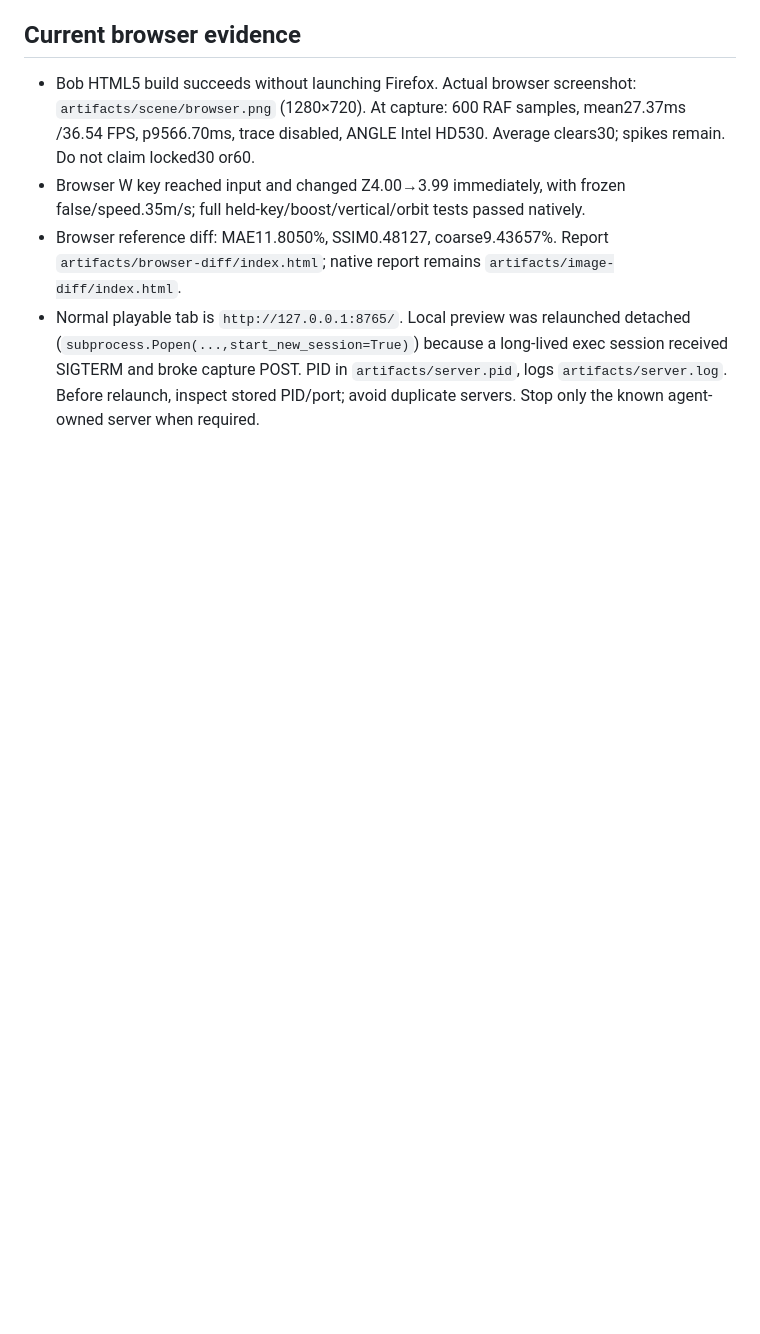
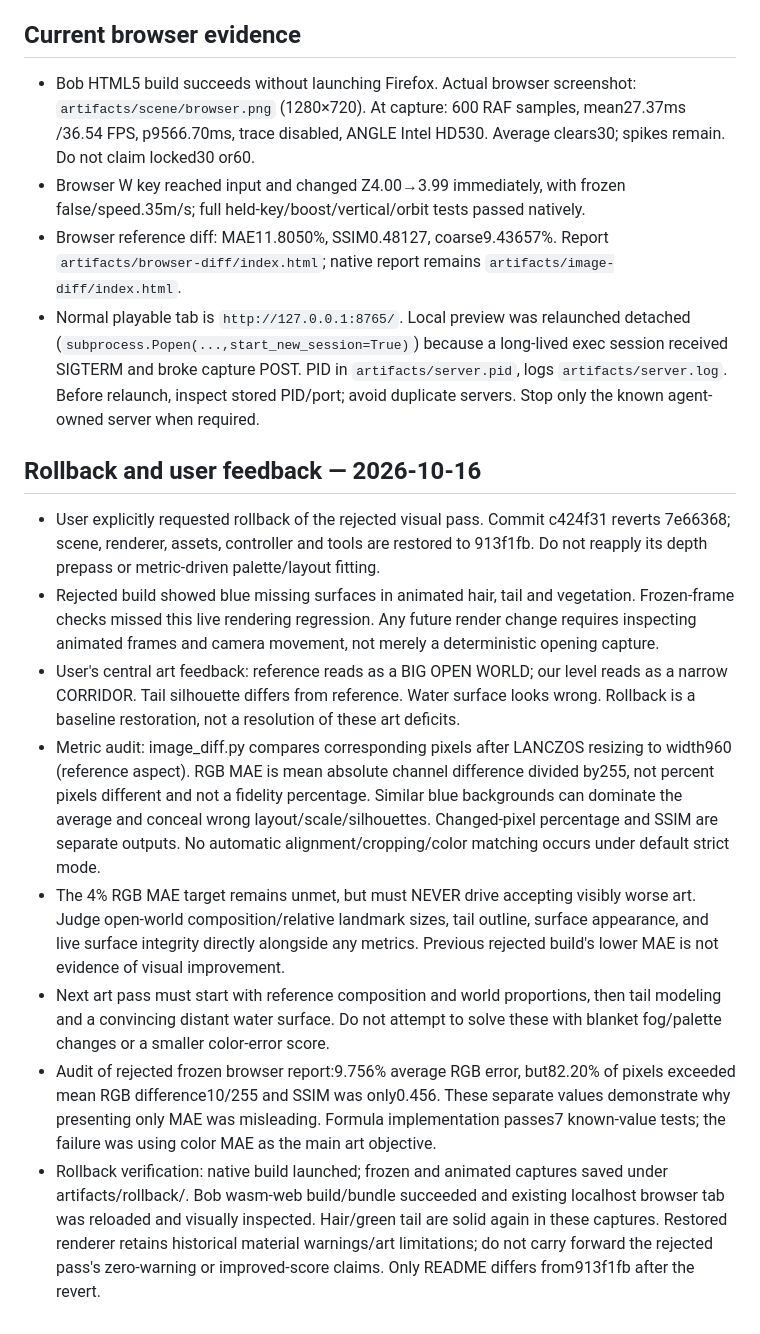
Before and after one commit to vlaaad/mermaid, a Markdown page: README.md, the part around the change. GitHub-like rendering; blank space fills up the shorter version.

Commit message:
Record rollback and prioritize visual similarity over color error

```diff
--- a/README.md
+++ b/README.md
@@ -107,3 +107,13 @@ python3 -m unittest tools.test_image_diff -v
 - Browser W key reached input and changed Z4.00→3.99 immediately, with frozen false/speed.35m/s; full held-key/boost/vertical/orbit tests passed natively.
 - Browser reference diff: MAE11.8050%, SSIM0.48127, coarse9.43657%. Report `artifacts/browser-diff/index.html`; native report remains `artifacts/image-diff/index.html`.
 - Normal playable tab is `http://127.0.0.1:8765/`. Local preview was relaunched detached (`subprocess.Popen(...,start_new_session=True)`) because a long-lived exec session received SIGTERM and broke capture POST. PID in `artifacts/server.pid`, logs `artifacts/server.log`. Before relaunch, inspect stored PID/port; avoid duplicate servers. Stop only the known agent-owned server when required.
+
+## Rollback and user feedback — 2026-10-16
+- User explicitly requested rollback of the rejected visual pass. Commit c424f31 reverts 7e66368; scene, renderer, assets, controller and tools are restored to 913f1fb. Do not reapply its depth prepass or metric-driven palette/layout fitting.
+- Rejected build showed blue missing surfaces in animated hair, tail and vegetation. Frozen-frame checks missed this live rendering regression. Any future render change requires inspecting animated frames and camera movement, not merely a deterministic opening capture.
+- User's central art feedback: reference reads as a BIG OPEN WORLD; our level reads as a narrow CORRIDOR. Tail silhouette differs from reference. Water surface looks wrong. Rollback is a baseline restoration, not a resolution of these art deficits.
+- Metric audit: image_diff.py compares corresponding pixels after LANCZOS resizing to width960 (reference aspect). RGB MAE is mean absolute channel difference divided by255, not percent pixels different and not a fidelity percentage. Similar blue backgrounds can dominate the average and conceal wrong layout/scale/silhouettes. Changed-pixel percentage and SSIM are separate outputs. No automatic alignment/cropping/color matching occurs under default strict mode.
+- The 4% RGB MAE target remains unmet, but must NEVER drive accepting visibly worse art. Judge open-world composition/relative landmark sizes, tail outline, surface appearance, and live surface integrity directly alongside any metrics. Previous rejected build's lower MAE is not evidence of visual improvement.
+- Next art pass must start with reference composition and world proportions, then tail modeling and a convincing distant water surface. Do not attempt to solve these with blanket fog/palette changes or a smaller color-error score.
+- Audit of rejected frozen browser report:9.756% average RGB error, but82.20% of pixels exceeded mean RGB difference10/255 and SSIM was only0.456. These separate values demonstrate why presenting only MAE was misleading. Formula implementation passes7 known-value tests; the failure was using color MAE as the main art objective.
+- Rollback verification: native build launched; frozen and animated captures saved under artifacts/rollback/. Bob wasm-web build/bundle succeeded and existing localhost browser tab was reloaded and visually inspected. Hair/green tail are solid again in these captures. Restored renderer retains historical material warnings/art limitations; do not carry forward the rejected pass's zero-warning or improved-score claims. Only README differs from913f1fb after the revert.
```
